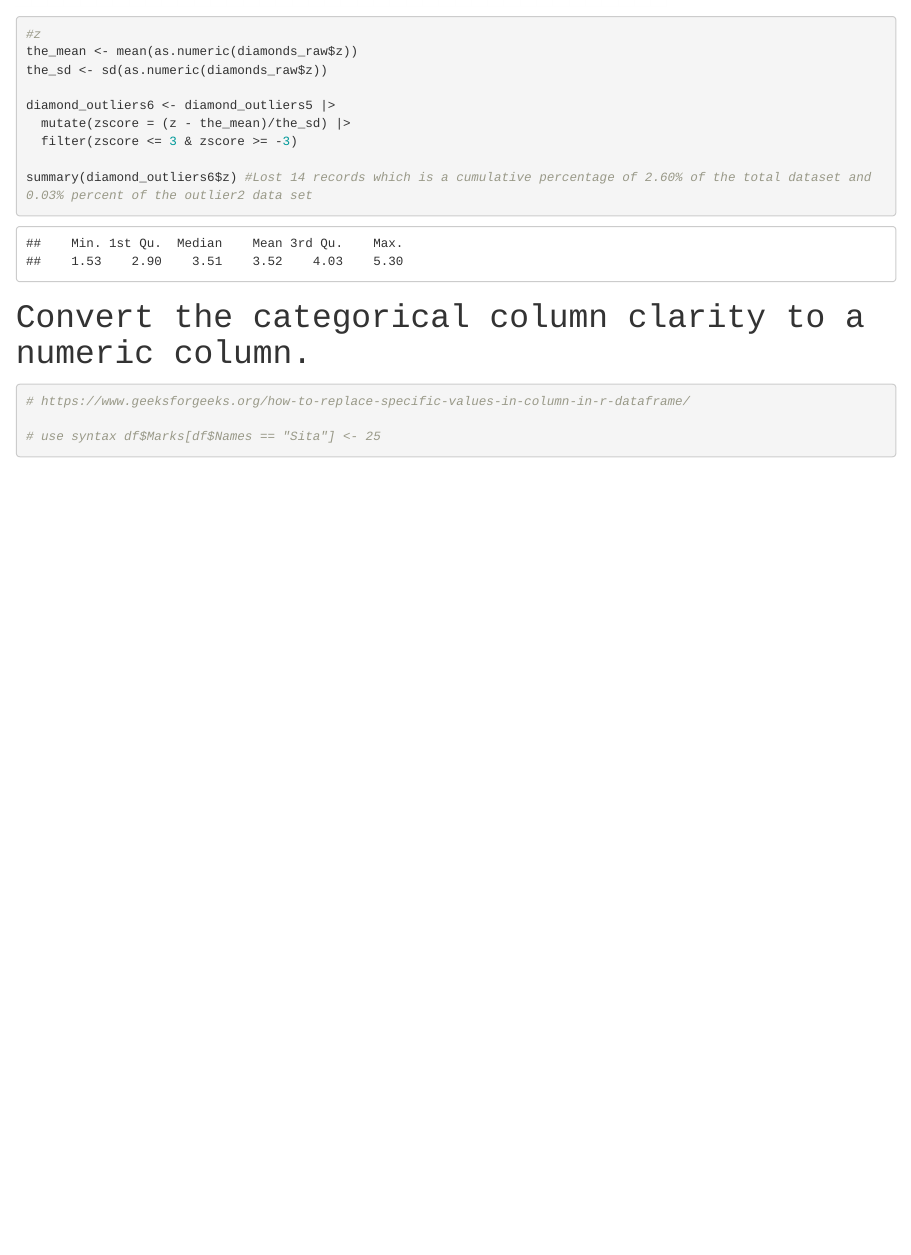
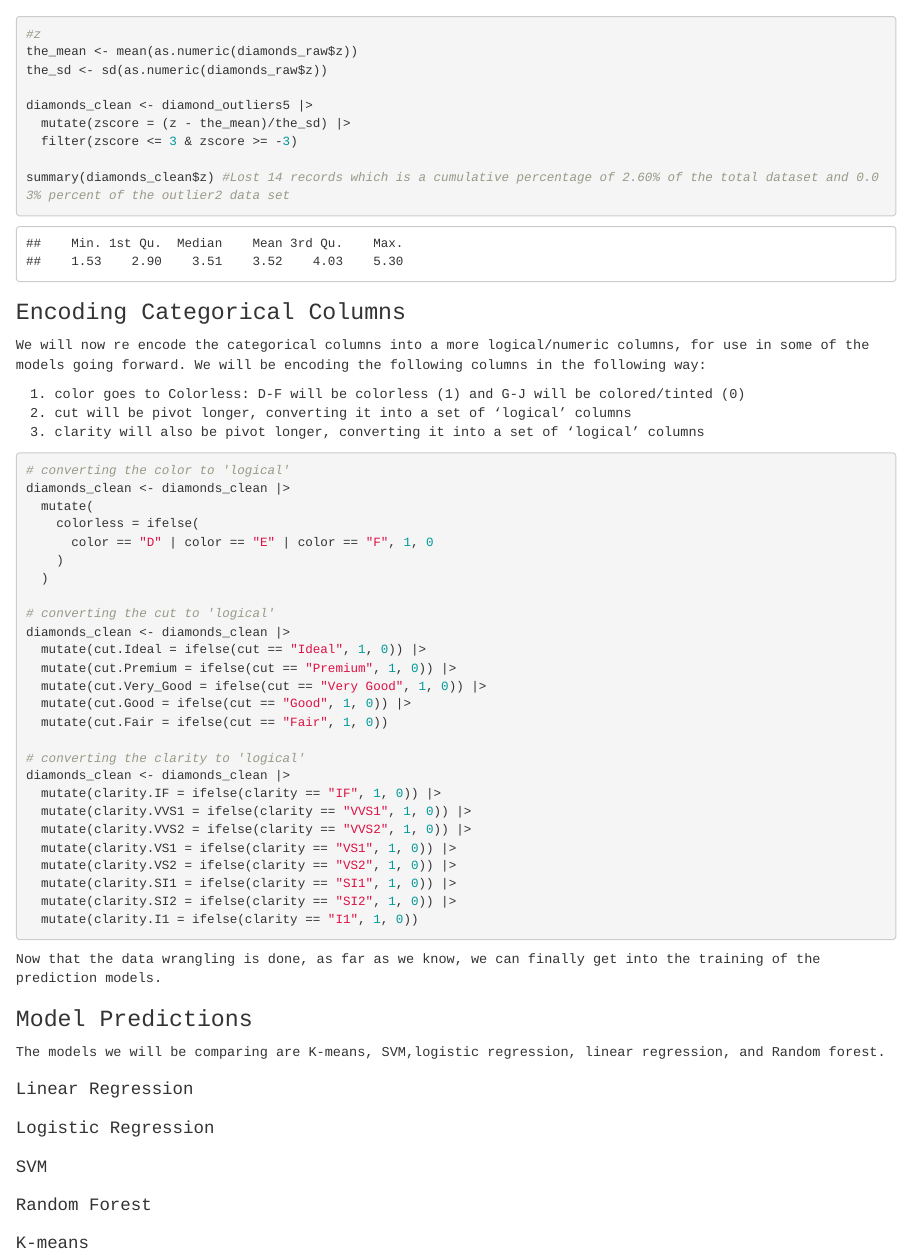
Before and after one commit to Zack-Fleming/CaratWise, an R Markdown document (caratWiseModel.Rmd): the page in a window 1100 px wide, from 690 px down. Rendered offline with R 4.5, knitr and Pandoc, with nearby package versions.

Commit message:
got the data wrangling sheit, and set up models

````diff
--- a/caratWiseModel.Rmd
+++ b/caratWiseModel.Rmd
@@ -479,17 +479,63 @@ boxplot(diamonds_raw$z)
 the_mean <- mean(as.numeric(diamonds_raw$z))
 the_sd <- sd(as.numeric(diamonds_raw$z))
 
-diamond_outliers6 <- diamond_outliers5 |>
+diamonds_clean <- diamond_outliers5 |>
   mutate(zscore = (z - the_mean)/the_sd) |>
   filter(zscore <= 3 & zscore >= -3)
 
-summary(diamond_outliers6$z) #Lost 14 records which is a cumulative percentage of 2.60% of the total dataset and 0.03% percent of the outlier2 data set
+summary(diamonds_clean$z) #Lost 14 records which is a cumulative percentage of 2.60% of the total dataset and 0.03% percent of the outlier2 data set
 ```
 
 
-# Convert the categorical column clarity to a numeric column.
+### Encoding Categorical Columns
+
+We will now re encode the categorical columns into a more logical/numeric columns, for use in some of the models going forward. We will be encoding the following columns in the following way:
+
+ 1. color goes to Colorless: D-F will be colorless (1) and G-J will be colored/tinted (0)
+ 2. cut will be pivot longer, converting it into a set of 'logical' columns
+ 3. clarity will also be pivot longer, converting it into a set of 'logical' columns
+
 ```{r}
-# https://www.geeksforgeeks.org/how-to-replace-specific-values-in-column-in-r-dataframe/
+# converting the color to 'logical'
+diamonds_clean <- diamonds_clean |>
+  mutate(
+    colorless = ifelse(
+      color == "D" | color == "E" | color == "F", 1, 0
+    )
+  )
 
-# use syntax df$Marks[df$Names == "Sita"] <- 25
+# converting the cut to 'logical'
+diamonds_clean <- diamonds_clean |>
+  mutate(cut.Ideal = ifelse(cut == "Ideal", 1, 0)) |>
+  mutate(cut.Premium = ifelse(cut == "Premium", 1, 0)) |>
+  mutate(cut.Very_Good = ifelse(cut == "Very Good", 1, 0)) |>
+  mutate(cut.Good = ifelse(cut == "Good", 1, 0)) |>
+  mutate(cut.Fair = ifelse(cut == "Fair", 1, 0))
+
+# converting the clarity to 'logical'
+diamonds_clean <- diamonds_clean |>
+  mutate(clarity.IF = ifelse(clarity == "IF", 1, 0)) |>
+  mutate(clarity.VVS1 = ifelse(clarity == "VVS1", 1, 0)) |>
+  mutate(clarity.VVS2 = ifelse(clarity == "VVS2", 1, 0)) |>
+  mutate(clarity.VS1 = ifelse(clarity == "VS1", 1, 0)) |>
+  mutate(clarity.VS2 = ifelse(clarity == "VS2", 1, 0)) |>
+  mutate(clarity.SI1 = ifelse(clarity == "SI1", 1, 0)) |>
+  mutate(clarity.SI2 = ifelse(clarity == "SI2", 1, 0)) |>
+  mutate(clarity.I1 = ifelse(clarity == "I1", 1, 0))
 ```
+
+Now that the data wrangling is done, as far as we know, we can finally get into the training of the prediction models.
+
+### Model Predictions
+
+The models we will be comparing are K-means, SVM,logistic regression, linear regression, and Random forest.
+
+#### Linear Regression
+
+#### Logistic Regression
+
+#### SVM
+
+#### Random Forest
+
+#### K-means
````
